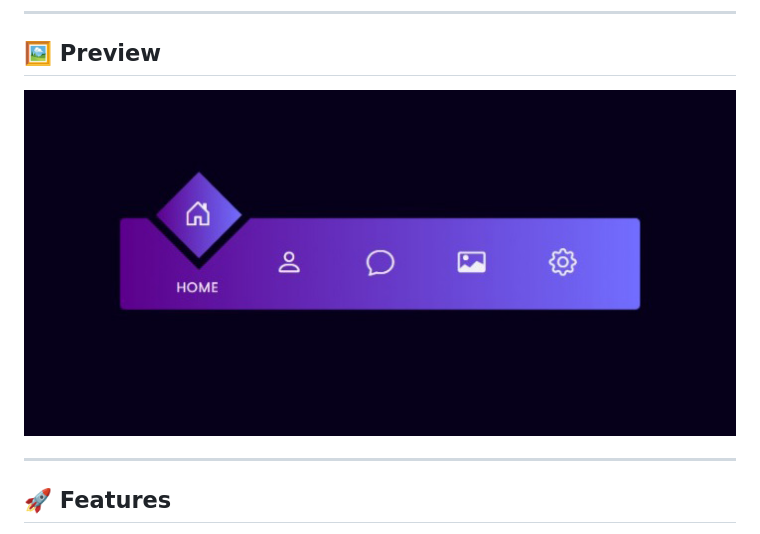
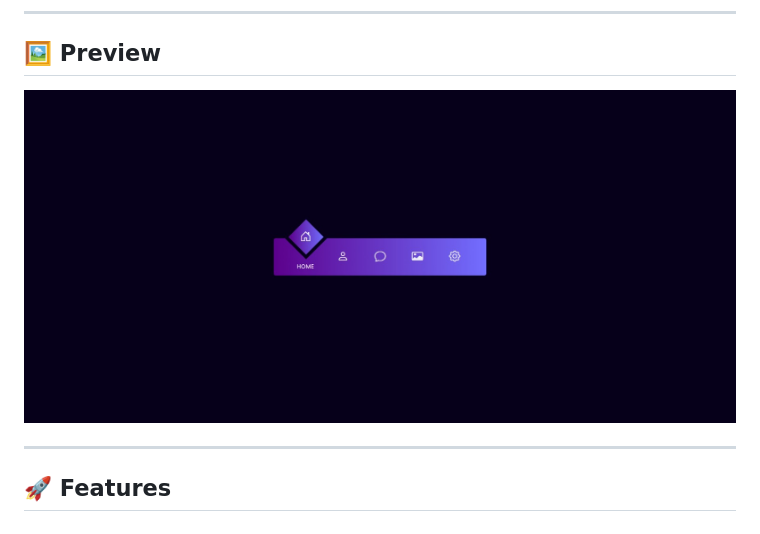
Before and after one commit to NSNet21/15-magic-navigation-bar-square, a Markdown page: README.md, the part around the change. GitHub-like rendering; pictures changed too: assets-preview/preview.jpeg (added), assets-preview/preview.jpg (deleted).

Commit message:
update some content a bit

```diff
--- a/README.md
+++ b/README.md
@@ -9,7 +9,7 @@ Built with **HTML**, **CSS**, and **Vanilla JavaScript**, featuring a smooth tra
 
 ## 🖼️ Preview
 
-![Magic Navigation Bar Preview](assets-preview/preview.jpg)
+![Magic Navigation Bar Preview](assets-preview/preview.jpeg)
 
 ---
 
```
Also changed, not shown: 1 other file.
